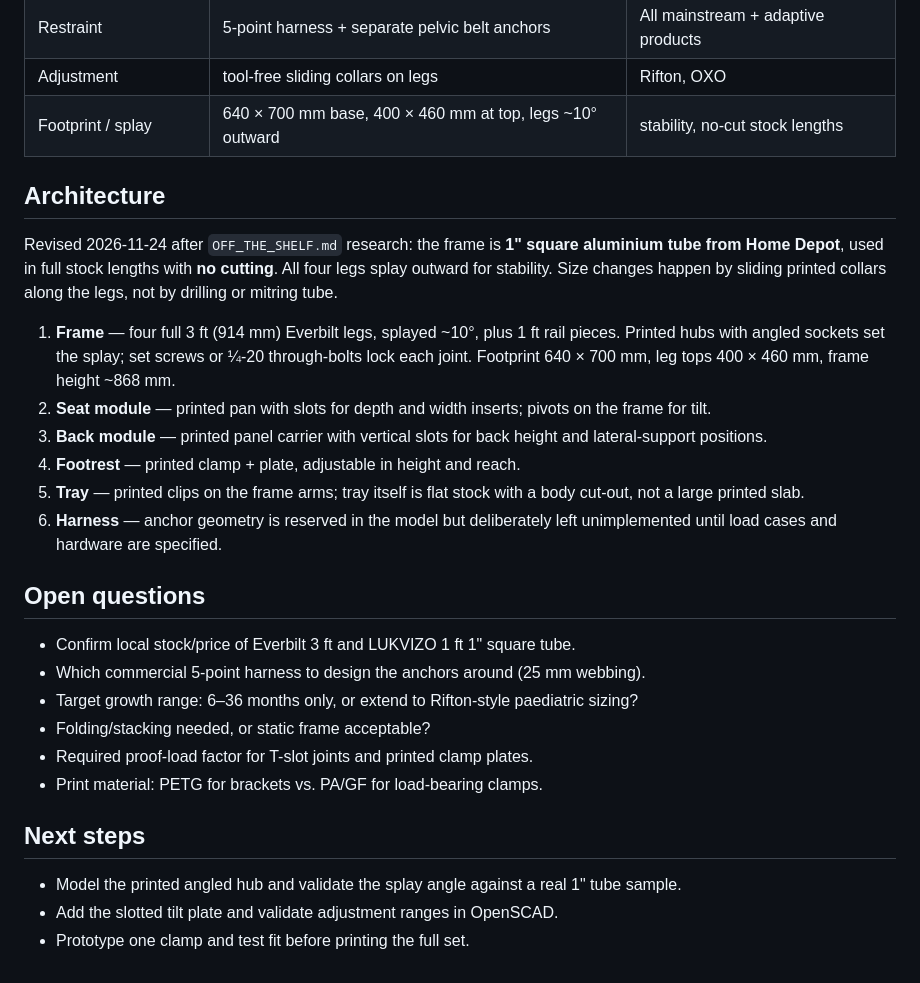
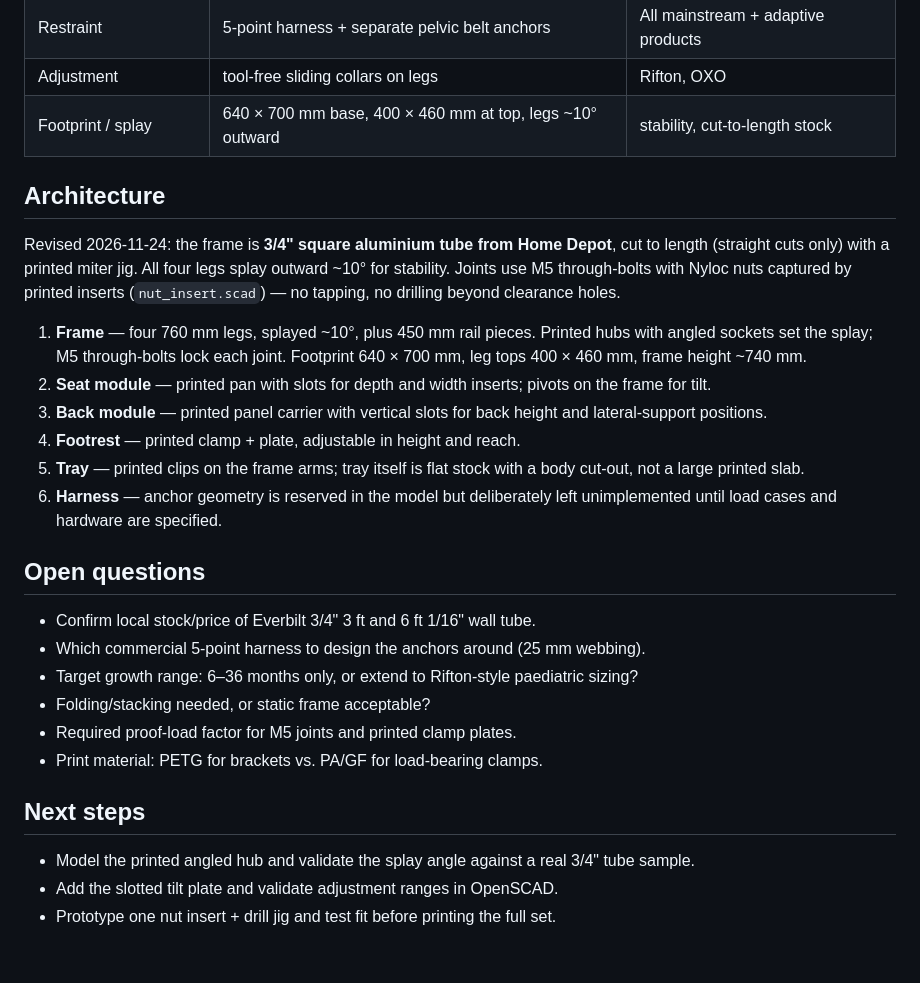
Before and after one commit to firstful/3d-printing, a Markdown page: adaptive-highchair/DESIGN_NOTES.md, the part around the change. Rendered like a GitHub page.

```diff
--- a/adaptive-highchair/DESIGN_NOTES.md
+++ b/adaptive-highchair/DESIGN_NOTES.md
@@ -15,19 +15,19 @@
 | Tray | ~600 × 500 mm with body cut-out | TherAdapt 24 × 20", cut-out 17½ × 4" |
 | Restraint | 5-point harness + separate pelvic belt anchors | All mainstream + adaptive products |
 | Adjustment | tool-free sliding collars on legs | Rifton, OXO |
-| Footprint / splay | 640 × 700 mm base, 400 × 460 mm at top, legs ~10° outward | stability, no-cut stock lengths |
+| Footprint / splay | 640 × 700 mm base, 400 × 460 mm at top, legs ~10° outward | stability, cut-to-length stock |
 
 ## Architecture
 
-Revised 2026-11-24 after `OFF_THE_SHELF.md` research: the frame is **1" square
-aluminium tube from Home Depot**, used in full stock lengths with **no cutting**.
-All four legs splay outward for stability. Size changes happen by sliding
-printed collars along the legs, not by drilling or mitring tube.
+Revised 2026-11-24: the frame is **3/4" square aluminium tube from Home Depot**,
+cut to length (straight cuts only) with a printed miter jig. All four legs
+splay outward ~10° for stability. Joints use M5 through-bolts with Nyloc nuts
+captured by printed inserts (`nut_insert.scad`) — no tapping, no drilling
+beyond clearance holes.
 
-1. **Frame** — four full 3 ft (914 mm) Everbilt legs, splayed ~10°, plus 1 ft
-   rail pieces. Printed hubs with angled sockets set the splay; set screws or
-   ¼-20 through-bolts lock each joint. Footprint 640 × 700 mm, leg tops
-   400 × 460 mm, frame height ~868 mm.
+1. **Frame** — four 760 mm legs, splayed ~10°, plus 450 mm rail pieces.
+   Printed hubs with angled sockets set the splay; M5 through-bolts lock each
+   joint. Footprint 640 × 700 mm, leg tops 400 × 460 mm, frame height ~740 mm.
 2. **Seat module** — printed pan with slots for depth and width inserts;
    pivots on the frame for tilt.
 3. **Back module** — printed panel carrier with vertical slots for back
@@ -40,17 +40,17 @@ printed collars along the legs, not by drilling or mitring tube.
 
 ## Open questions
 
-- Confirm local stock/price of Everbilt 3 ft and LUKVIZO 1 ft 1" square tube.
+- Confirm local stock/price of Everbilt 3/4" 3 ft and 6 ft 1/16" wall tube.
 - Which commercial 5-point harness to design the anchors around (25 mm webbing).
 - Target growth range: 6–36 months only, or extend to Rifton-style paediatric
   sizing?
 - Folding/stacking needed, or static frame acceptable?
-- Required proof-load factor for T-slot joints and printed clamp plates.
+- Required proof-load factor for M5 joints and printed clamp plates.
 - Print material: PETG for brackets vs. PA/GF for load-bearing clamps.
 
 ## Next steps
 
 - Model the printed angled hub and validate the splay angle against a real
-  1" tube sample.
+  3/4" tube sample.
 - Add the slotted tilt plate and validate adjustment ranges in OpenSCAD.
-- Prototype one clamp and test fit before printing the full set.
+- Prototype one nut insert + drill jig and test fit before printing the full set.
```
Also changed, not shown: adaptive-highchair/BOM.md (added, +34 -0 lines), adaptive-highchair/OFF_THE_SHELF.md (+26 -25 lines), adaptive-highchair/README.md (+3 -0 lines), adaptive-highchair/preview.png, 4 other files.
